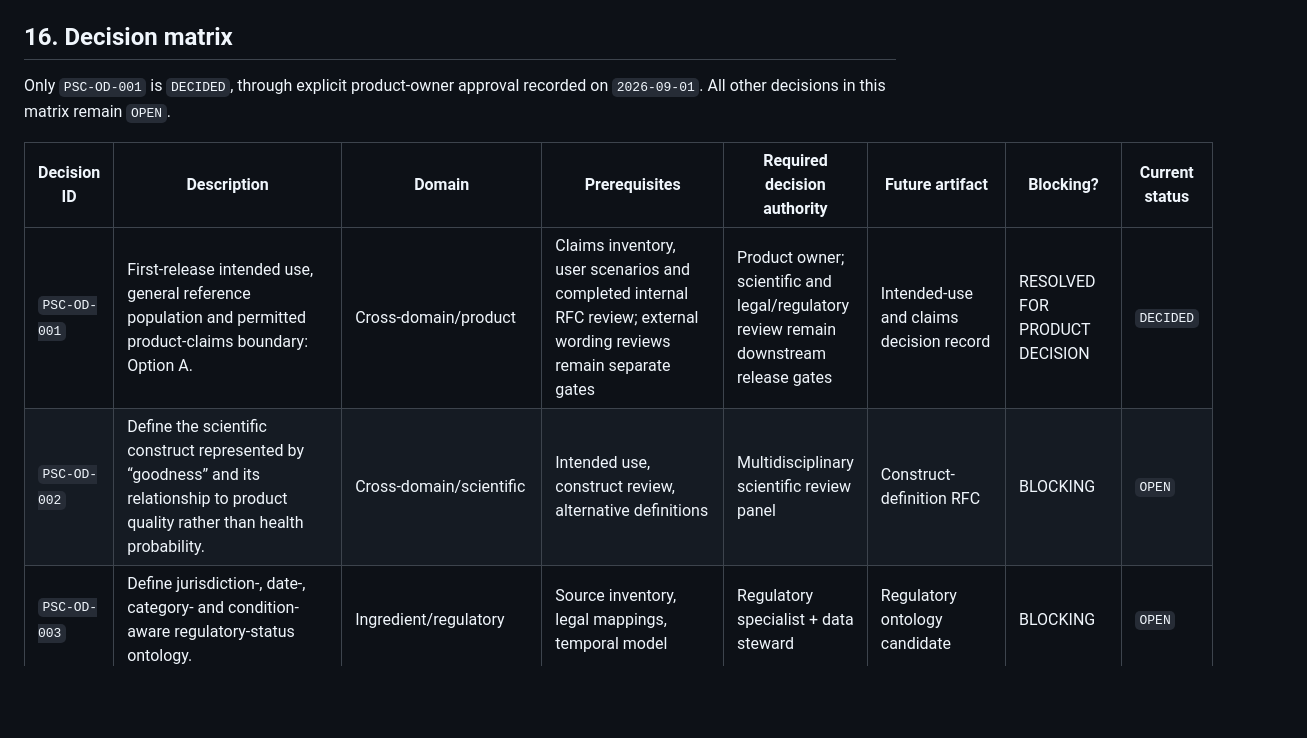
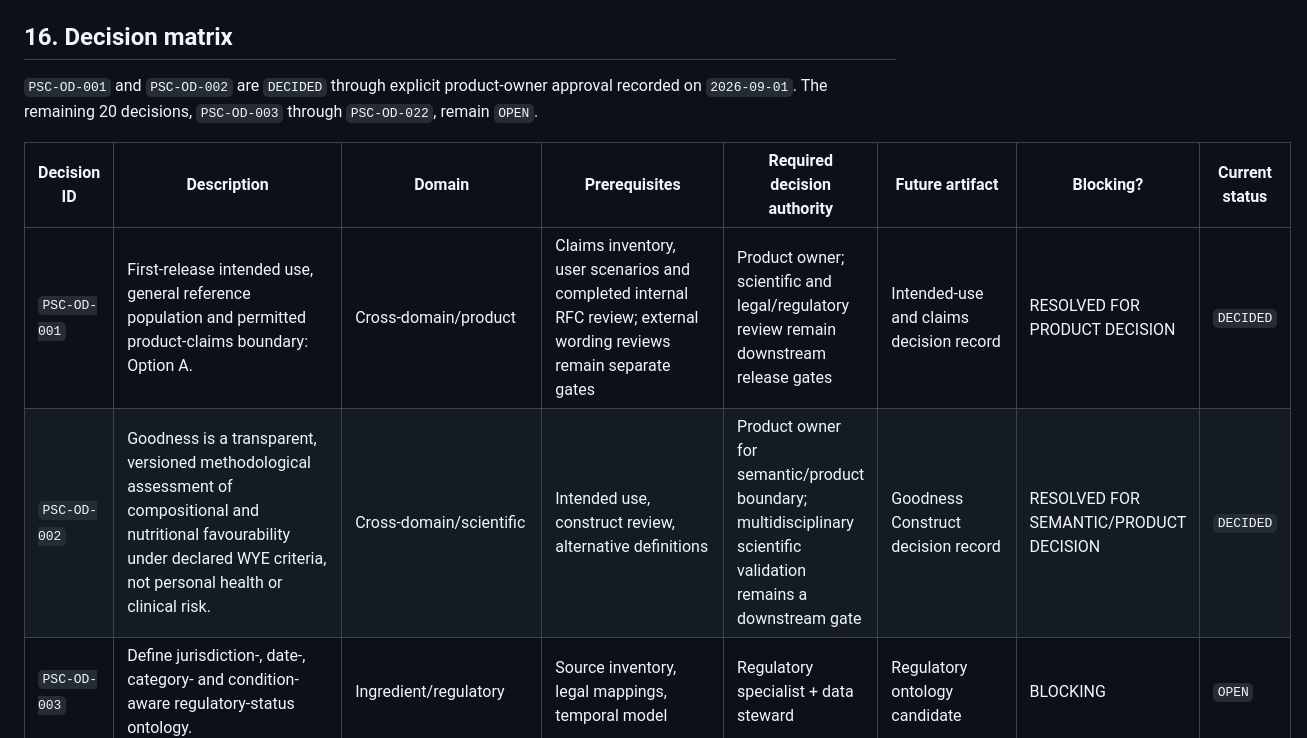
Before and after one commit to giuseppempastore/wye, a Markdown page: WYE_PRODUCT_SCORING_CONTRACT.md, the part around one of its changes. Rendered like a GitHub page; blank space fills up the shorter version.

```diff
--- a/WYE_PRODUCT_SCORING_CONTRACT.md
+++ b/WYE_PRODUCT_SCORING_CONTRACT.md
@@ -801,13 +801,14 @@ corpus, not an in-place change to `1.0.0-candidate.1`.
 
 ## 16. Decision matrix
 
-Only `PSC-OD-001` is `DECIDED`, through explicit product-owner approval recorded
-on `2026-09-01`. All other decisions in this matrix remain `OPEN`.
+`PSC-OD-001` and `PSC-OD-002` are `DECIDED` through explicit product-owner
+approval recorded on `2026-09-01`. The remaining 20 decisions, `PSC-OD-003`
+through `PSC-OD-022`, remain `OPEN`.
 
 | Decision ID | Description | Domain | Prerequisites | Required decision authority | Future artifact | Blocking? | Current status |
 |---|---|---|---|---|---|---|---|
 | `PSC-OD-001` | First-release intended use, general reference population and permitted product-claims boundary: Option A. | Cross-domain/product | Claims inventory, user scenarios and completed internal RFC review; external wording reviews remain separate gates | Product owner; scientific and legal/regulatory review remain downstream release gates | Intended-use and claims decision record | RESOLVED FOR PRODUCT DECISION | `DECIDED` |
-| `PSC-OD-002` | Define the scientific construct represented by “goodness” and its relationship to product quality rather than health probability. | Cross-domain/scientific | Intended use, construct review, alternative definitions | Multidisciplinary scientific review panel | Construct-definition RFC | BLOCKING | `OPEN` |
+| `PSC-OD-002` | Goodness is a transparent, versioned methodological assessment of compositional and nutritional favourability under declared WYE criteria, not personal health or clinical risk. | Cross-domain/scientific | Intended use, construct review, alternative definitions | Product owner for semantic/product boundary; multidisciplinary scientific validation remains a downstream gate | Goodness Construct decision record | RESOLVED FOR SEMANTIC/PRODUCT DECISION | `DECIDED` |
 | `PSC-OD-003` | Define jurisdiction-, date-, category- and condition-aware regulatory-status ontology. | Ingredient/regulatory | Source inventory, legal mappings, temporal model | Regulatory specialist + data steward | Regulatory ontology candidate | BLOCKING | `OPEN` |
 | `PSC-OD-004` | Freeze non-numeric ingredient-state resolution, coexistence and primary-state precedence. | Ingredient | Regulatory ontology, evidence/applicability vocabularies | Toxicology reviewer + regulatory specialist | Ingredient-state policy candidate | BLOCKING | `OPEN` |
 | `PSC-OD-005` | Map approved ingredient states and dimensions to a 0..100 ingredient scale without conflating missingness or uncertainty with risk. | Ingredient/numeric | Approved state policy, reference judgments, calibration corpus | Scientific review panel + validation owner | Ingredient numerical-mapping candidate | BLOCKING | `OPEN` |
```
Also changed, not shown: other parts of WYE_PRODUCT_SCORING_CONTRACT.md (+37 -6 lines), WYE_PRODUCT_GOODNESS_CONSTRUCT_RFC.md (added, +479 -0 lines).
